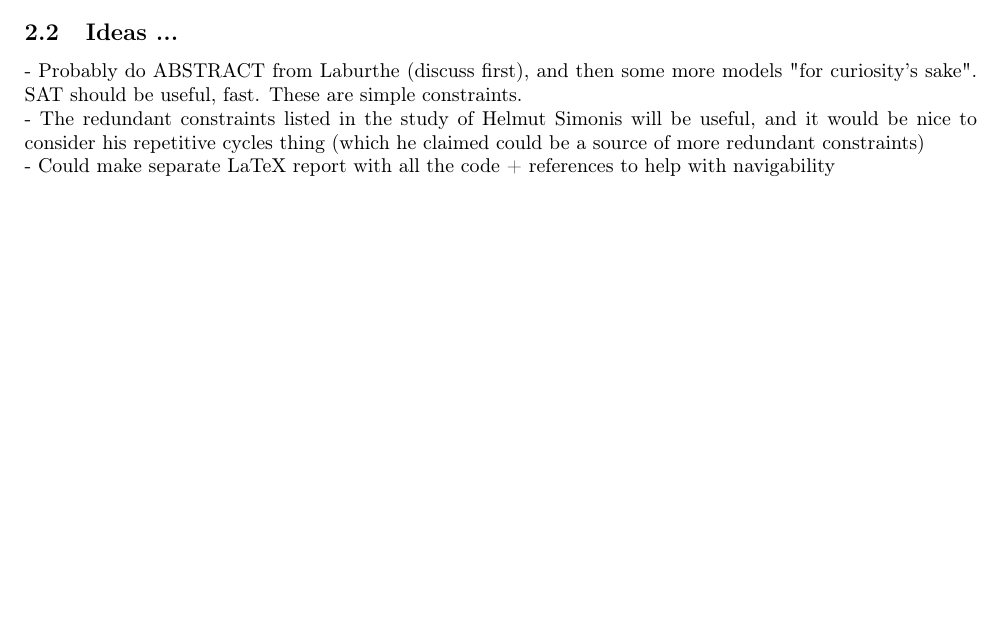
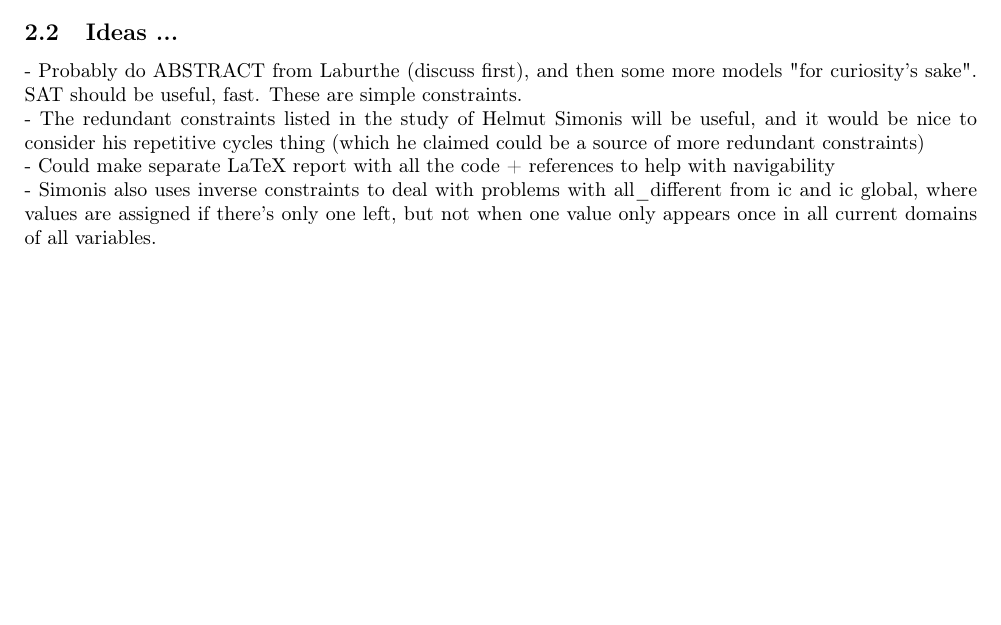
Before and after one commit to BrunoVDK/constraint-programming, a LaTeX document (report/Report.tex): part of page 4 of 4, cut so that both start at the same text, the shorter picture padded with empty space. Compiled offline with pdfLaTeX.

Commit message:
Inverse Constraints Comment

```diff
--- a/report/Report.tex
+++ b/report/Report.tex
@@ -47,6 +47,7 @@ Demoen shows that in the case of 9x9 Sudokus up to 6 out of the 27 'big' (\textt
 
  - Probably do ABSTRACT from Laburthe (discuss first), and then some more models "for curiosity's sake". SAT should be useful, fast. These are simple constraints.\\
  - The redundant constraints listed in the study of Helmut Simonis will be useful, and it would be nice to consider his repetitive cycles thing (which he claimed could be a source of more redundant constraints)\\
- - Could make separate LaTeX report with all the code + references to help with navigability
+ - Could make separate LaTeX report with all the code + references to help with navigability\\
+ - Simonis also uses inverse constraints to deal with problems with all\_different from ic and ic global, where values are assigned if there's only one left, but not when one value only appears once in all current domains of all variables.
 
 \end{document}
```
